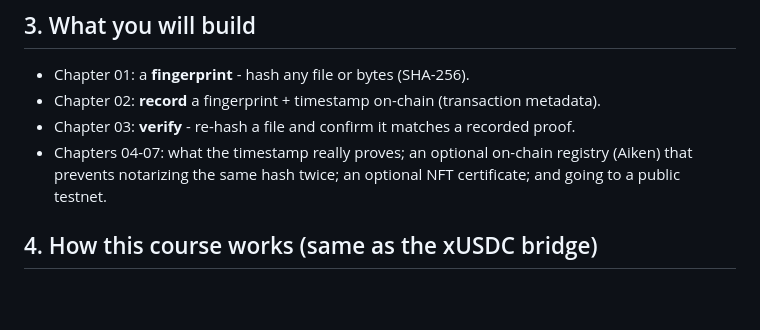
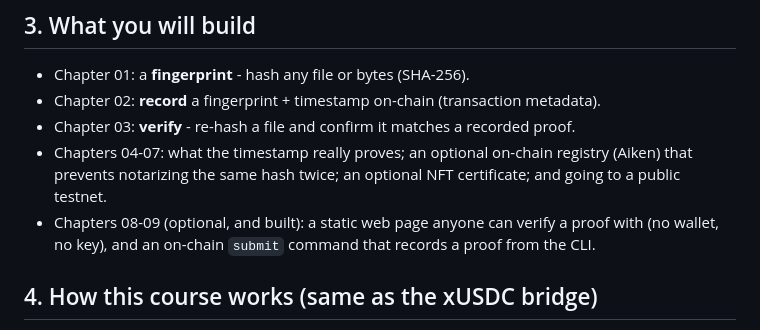
Before and after one commit to ArturWieczorek/proof-of-existence, a Markdown page: chapters/00-orientation/README.md, the part around the change. Rendered like a GitHub page; blank space fills up the shorter version.

```diff
--- a/chapters/00-orientation/README.md
+++ b/chapters/00-orientation/README.md
@@ -32,6 +32,8 @@ dated stamp that nobody can backdate.
 - Chapter 03: **verify** - re-hash a file and confirm it matches a recorded proof.
 - Chapters 04-07: what the timestamp really proves; an optional on-chain registry (Aiken) that
   prevents notarizing the same hash twice; an optional NFT certificate; and going to a public testnet.
+- Chapters 08-09 (optional, and built): a static web page anyone can verify a proof with (no wallet,
+  no key), and an on-chain `submit` command that records a proof from the CLI.
 
 ## 4. How this course works (same as the xUSDC bridge)
 - One **chapter = one git commit + tag** (`ch00`, `ch01`, ...). Check out any tag to land at that stage.
```
Also changed, not shown: chapters/07-testnet-wrapup/README.md (+7 -3 lines), chapters/08-web-verify-ui/README.md (+4 -3 lines).
